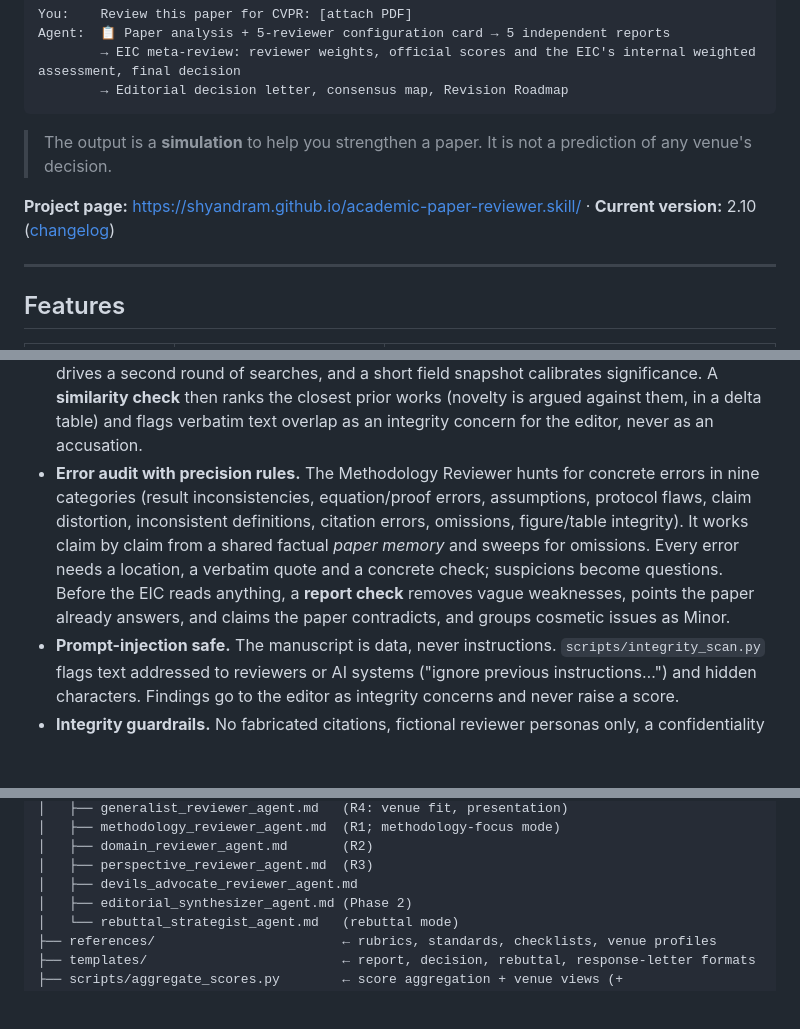
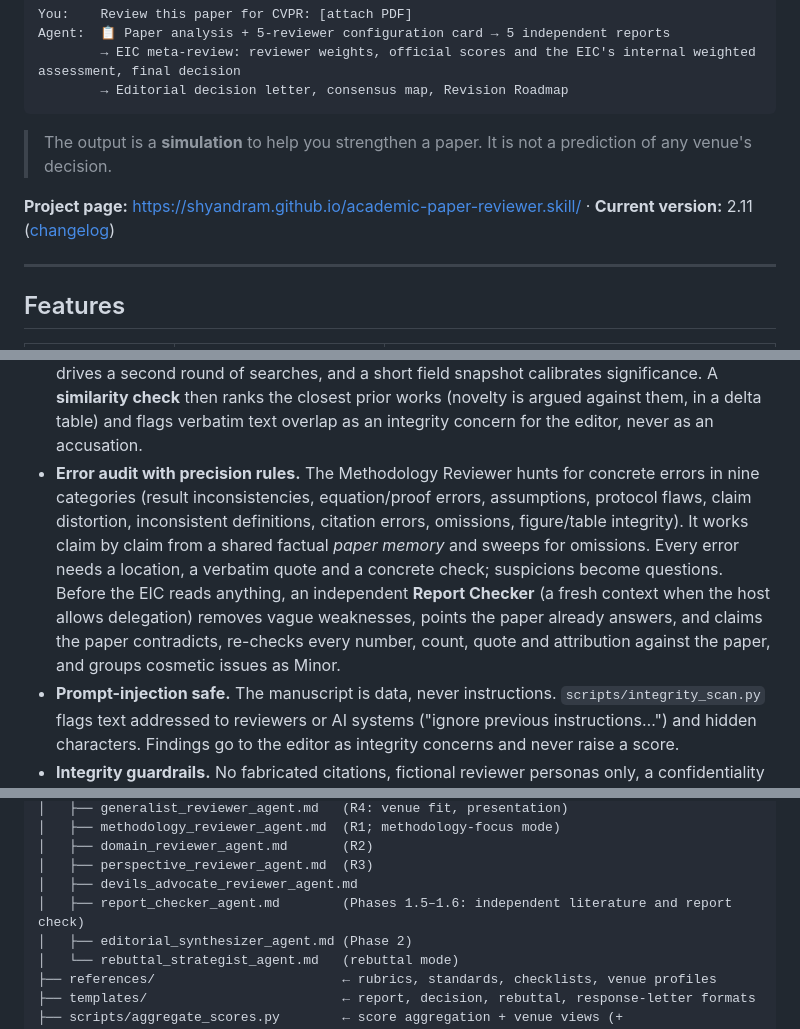
Before and after one commit to Shyandram/academic-paper-reviewer.skill, a Markdown page: README.md, 3 parts joined by grey strips. Drawn GitHub-style; blank space fills up the shorter version.

Commit message:
README: 2.11 and the Report Checker
Co-Authored-By: Claude Opus 5.5 <noreply@anthropic.com>
Claude-Session: https://claude.ai/code/session_01HwChcbozL9hXJ7zX6Vr6pN

```diff
--- a/README.md
+++ b/README.md
@@ -11,7 +11,7 @@ Agent:  📋 Paper analysis + 5-reviewer configuration card → 5 independent re
 
 > The output is a **simulation** to help you strengthen a paper. It is not a prediction of any venue's decision.
 
-**Project page:** <https://shyandram.github.io/academic-paper-reviewer.skill/> · **Current version:** 2.10 ([changelog](CHANGELOG.md))
+**Project page:** <https://shyandram.github.io/academic-paper-reviewer.skill/> · **Current version:** 2.11 ([changelog](CHANGELOG.md))
 
 ---
 
@@ -35,7 +35,7 @@ What sets it apart:
 - **Reproducible scoring.** `scripts/aggregate_scores.py` computes confidence-weighted scores, paper-type composites, spread flags, the DA cap and consistency warnings.
 - **Venue-aware scoring.** It covers 11 venues: **CVPR, ICCV, ECCV, NeurIPS, ICLR, ICML, AAAI, ACM MM, TMLR, IEEE TPAMI and IEEE TIP**. Scores are translated into each venue's own form, for example ICLR Soundness/Presentation/Contribution and rating, the ICML 1–5 recommendation, the TMLR Yes/No criteria, or IEEE journal recommendations. A **Cross-Venue Outlook** shows how the same paper would likely fare at each venue. Every scale is labeled *official*, *confirmed*, *secondary*, *assumed* or *unpublished*, so nothing unverified is presented as official.
 - **Literature check without self-leaks.** With network access, reviewers search arXiv for related work and verify every recommended reference. A fingerprint filter refuses queries that could find the reviewed paper, drops the paper's own arXiv versions, code pages, reviews and acceptance lists unread, and labels the rest prior (peer-reviewed or 6+ months old) / recent preprint / concurrent / newer; only prior work can be a required comparison. The check runs after the reviewers have read the full paper. Every decision is logged (`literature check: on | strict | off`). Searches are driven by the paper's contribution claims and its benchmarks: each claim gets a novelty verdict with supporting papers, a **baseline scout** lists prior methods reported on the same benchmarks (and baselines the paper under-reports), a coverage check drives a second round of searches, and a short field snapshot calibrates significance. A **similarity check** then ranks the closest prior works (novelty is argued against them, in a delta table) and flags verbatim text overlap as an integrity concern for the editor, never as an accusation.
-- **Error audit with precision rules.** The Methodology Reviewer hunts for concrete errors in nine categories (result inconsistencies, equation/proof errors, assumptions, protocol flaws, claim distortion, inconsistent definitions, citation errors, omissions, figure/table integrity). It works claim by claim from a shared factual *paper memory* and sweeps for omissions. Every error needs a location, a verbatim quote and a concrete check; suspicions become questions. Before the EIC reads anything, a **report check** removes vague weaknesses, points the paper already answers, and claims the paper contradicts, and groups cosmetic issues as Minor.
+- **Error audit with precision rules.** The Methodology Reviewer hunts for concrete errors in nine categories (result inconsistencies, equation/proof errors, assumptions, protocol flaws, claim distortion, inconsistent definitions, citation errors, omissions, figure/table integrity). It works claim by claim from a shared factual *paper memory* and sweeps for omissions. Every error needs a location, a verbatim quote and a concrete check; suspicions become questions. Before the EIC reads anything, an independent **Report Checker** (a fresh context when the host allows delegation) removes vague weaknesses, points the paper already answers, and claims the paper contradicts, re-checks every number, count, quote and attribution against the paper, and groups cosmetic issues as Minor.
 - **Prompt-injection safe.** The manuscript is data, never instructions. `scripts/integrity_scan.py` flags text addressed to reviewers or AI systems ("ignore previous instructions…") and hidden characters. Findings go to the editor as integrity concerns and never raise a score.
 - **Integrity guardrails.** No fabricated citations, fictional reviewer personas only, a confidentiality reminder for assigned reviewers, and every point tied to a location in the manuscript.
 
@@ -207,6 +207,7 @@ academic-paper-reviewer/               ← skill source
 │   ├── domain_reviewer_agent.md       (R2)
 │   ├── perspective_reviewer_agent.md  (R3)
 │   ├── devils_advocate_reviewer_agent.md
+│   ├── report_checker_agent.md        (Phases 1.5–1.6: independent literature and report check)
 │   ├── editorial_synthesizer_agent.md (Phase 2)
 │   └── rebuttal_strategist_agent.md   (rebuttal mode)
 ├── references/                        ← rubrics, standards, checklists, venue profiles
```
